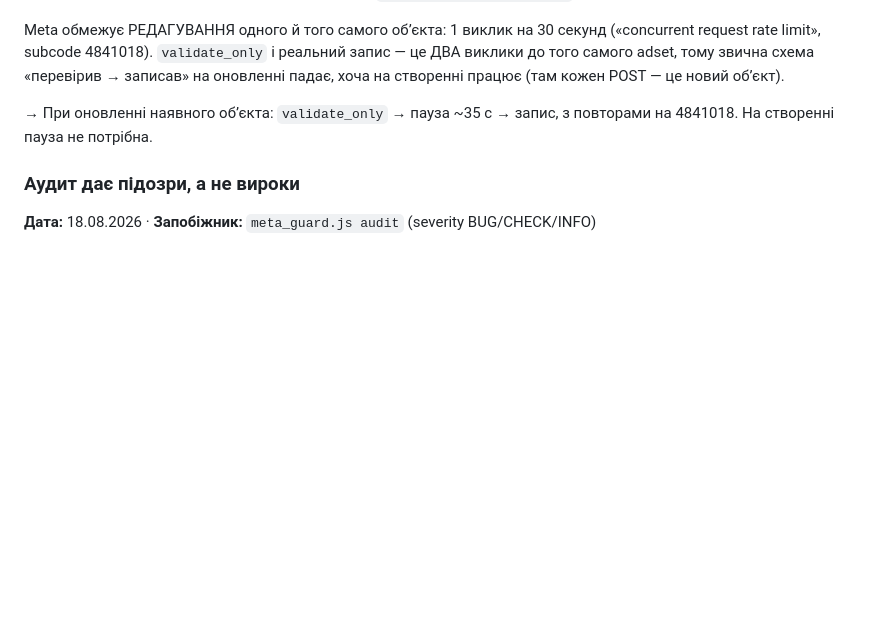
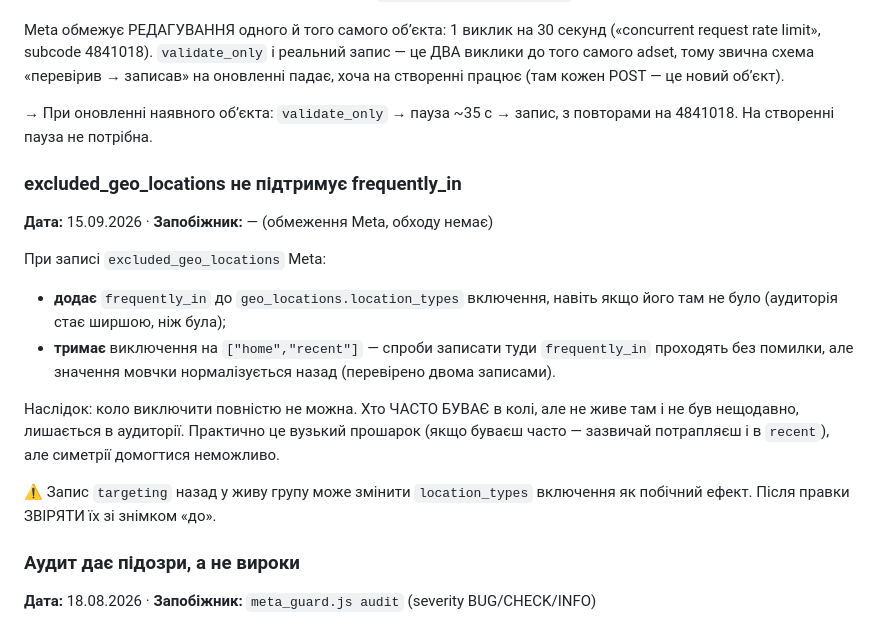
Before and after one commit to Antonvar195/ppc-agent, a Markdown page: docs/LESSONS.md, the part around the change. Drawn GitHub-style; blank space fills up the shorter version.

Commit message:
Record that geo exclusions cannot cover frequently_in
Writing excluded_geo_locations makes Meta add frequently_in to the
inclusion's location_types while keeping the exclusion at home+recent.
Two attempts to mirror the types were accepted without error and silently
normalized back, so a circle can never be excluded symmetrically.

Also note that writing targeting back to a live ad set can change its
location_types as a side effect, so the result needs checking against a
before snapshot.

Co-Authored-By: Claude Opus 5 <noreply@anthropic.com>

```diff
--- a/docs/LESSONS.md
+++ b/docs/LESSONS.md
@@ -165,6 +165,24 @@ Meta обмежує РЕДАГУВАННЯ одного й того самого
 → При оновленні наявного обʼєкта: `validate_only` → пауза ~35 с → запис,
 з повторами на 4841018. На створенні пауза не потрібна.
 
+### excluded_geo_locations не підтримує frequently_in
+**Дата:** 15.09.2026 · **Запобіжник:** — (обмеження Meta, обходу немає)
+
+При записі `excluded_geo_locations` Meta:
+- **додає** `frequently_in` до `geo_locations.location_types` включення,
+  навіть якщо його там не було (аудиторія стає ширшою, ніж була);
+- **тримає** виключення на `["home","recent"]` — спроби записати туди
+  `frequently_in` проходять без помилки, але значення мовчки нормалізується
+  назад (перевірено двома записами).
+
+Наслідок: коло виключити повністю не можна. Хто ЧАСТО БУВАЄ в колі, але не
+живе там і не був нещодавно, лишається в аудиторії. Практично це вузький
+прошарок (якщо буваєш часто — зазвичай потрапляєш і в `recent`), але
+симетрії домогтися неможливо.
+
+⚠️ Запис `targeting` назад у живу групу може змінити `location_types`
+включення як побічний ефект. Після правки ЗВІРЯТИ їх зі знімком «до».
+
 ### Аудит дає підозри, а не вироки
 **Дата:** 18.08.2026 · **Запобіжник:** `meta_guard.js audit` (severity BUG/CHECK/INFO)
 
```
